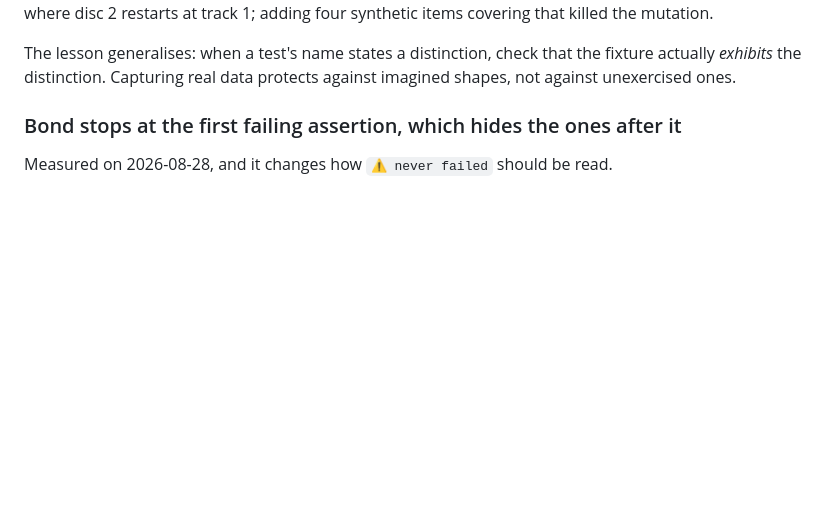
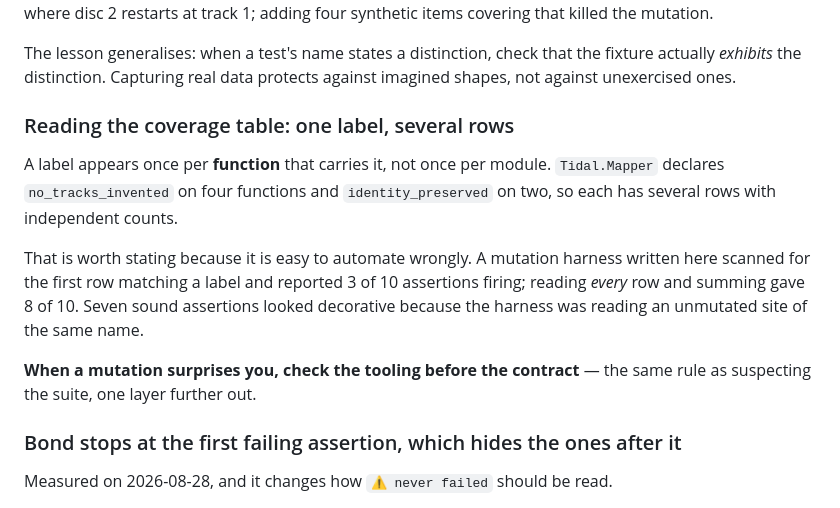
Before and after one commit to jvoegele/one_playlist, a Markdown page: docs/reference/contracts.md, the part around the change. Rendered like a GitHub page; blank space fills up the shorter version.

Commit message:
Prove Tidal.Mapper's ten assertions, and find two fixtures that never arrive
The second zero-proven module. Ten labels across five functions, none of which
had ever fired; all ten now demonstrably can.

The mutations are the conservation laws being tested honestly — reading
`included` where the postcondition names `data`, emitting a track twice, dropping
the `is_integer` guard on a position, taking a raw `numberOfItems` instead of
`Payload.count/1`, and dropping half of `usable?(track_id) and usable?(item_id)`.

**Two things surfaced that matter more than the ticks.**

*A bug in my own harness.* The coverage table prints one row per **function**
carrying a label, and `no_tracks_invented` sits on four functions while
`identity_preserved` sits on two. Matching the first row for a label reported 3
of 10 firing; summing every row reported 8. Seven sound assertions looked
decorative because the tooling was reading an unmutated site of the same name.
Recorded in `contracts.md`: when a mutation surprises you, check the tooling
before the contract — the same rule as suspecting the suite, one layer out.

*Two genuine fixture gaps*, which is the outcome this exercise was chosen for.
The remaining two survivors were not weak contracts; they were branches no test
reaches:

  * `tracks_from_album_items/2`'s `else` — an item that fails to resolve against
    `included`, or carries no integer `trackNumber`. Every item in
    `test/support/fixtures/tidal_album_items.json` has one, so the branch is
    checked 35 times and taken zero. A partial `included` is a real TIDAL
    response shape.
  * `item_references/1` has no direct test at all; it is reached only
    incidentally through `transfers_test.exs`, 5 checks in total.

Both fire immediately once the mutation is aimed inside a branch the tests do
reach, so the contracts are sound and the suite is thin. Worth a fixture each,
noted rather than written here.

No production code changed; every mutation was restored.

Co-Authored-By: Claude Opus 5 (1M context) <noreply@anthropic.com>
Claude-Session: https://claude.ai/code/session_01UVaeAzyR6dZtWvcNgmdUQe

```diff
--- a/docs/reference/contracts.md
+++ b/docs/reference/contracts.md
@@ -128,6 +128,21 @@ items covering that killed the mutation.
 The lesson generalises: when a test's name states a distinction, check that the fixture actually
 *exhibits* the distinction. Capturing real data protects against imagined shapes, not against
 unexercised ones.
+
+### Reading the coverage table: one label, several rows
+
+A label appears once per **function** that carries it, not once per module.
+`Tidal.Mapper` declares `no_tracks_invented` on four functions and
+`identity_preserved` on two, so each has several rows with independent counts.
+
+That is worth stating because it is easy to automate wrongly. A mutation harness
+written here scanned for the first row matching a label and reported 3 of 10
+assertions firing; reading *every* row and summing gave 8 of 10. Seven sound
+assertions looked decorative because the harness was reading an unmutated site of
+the same name.
+
+**When a mutation surprises you, check the tooling before the contract** — the
+same rule as suspecting the suite, one layer further out.
 
 ### Bond stops at the first failing assertion, which hides the ones after it
 
```
